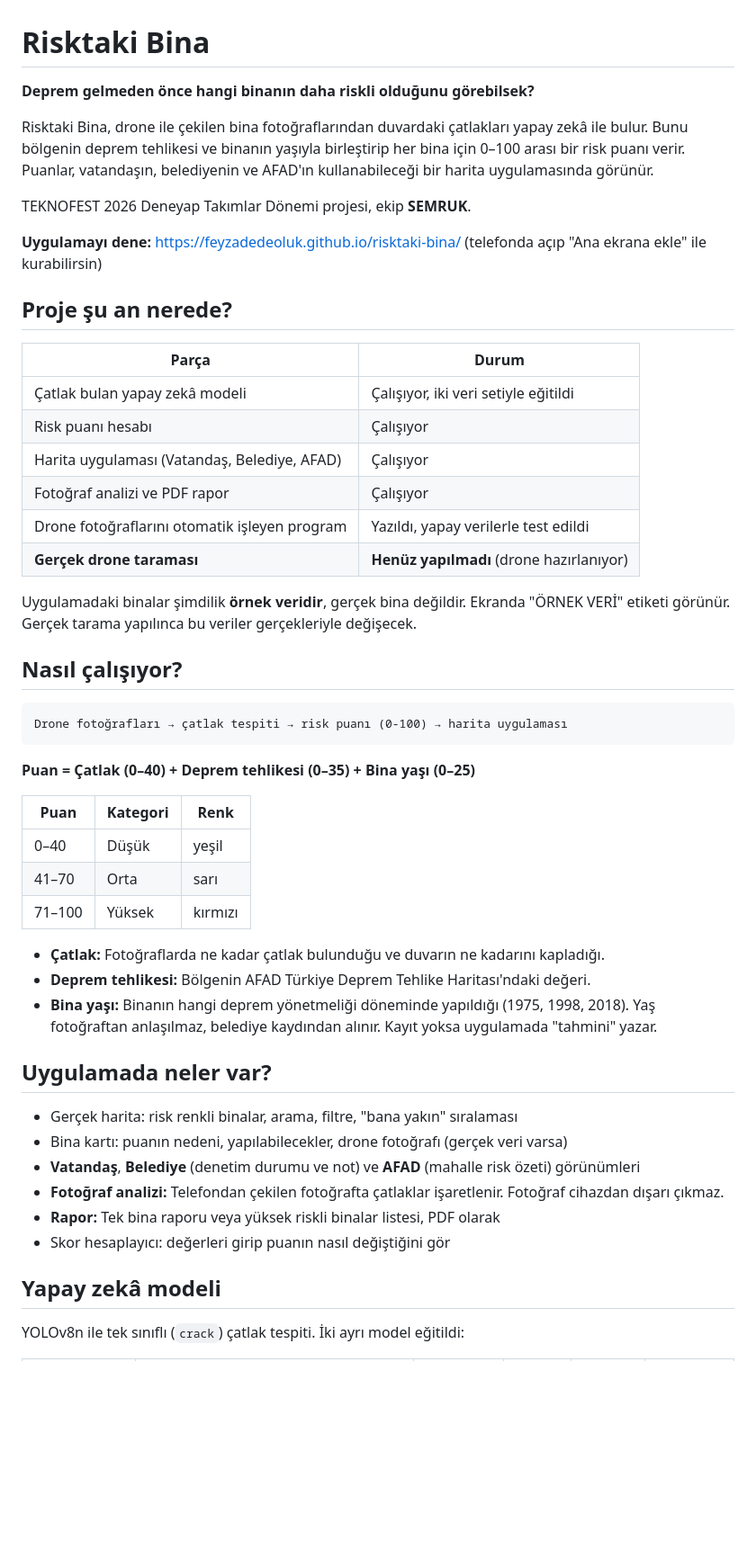
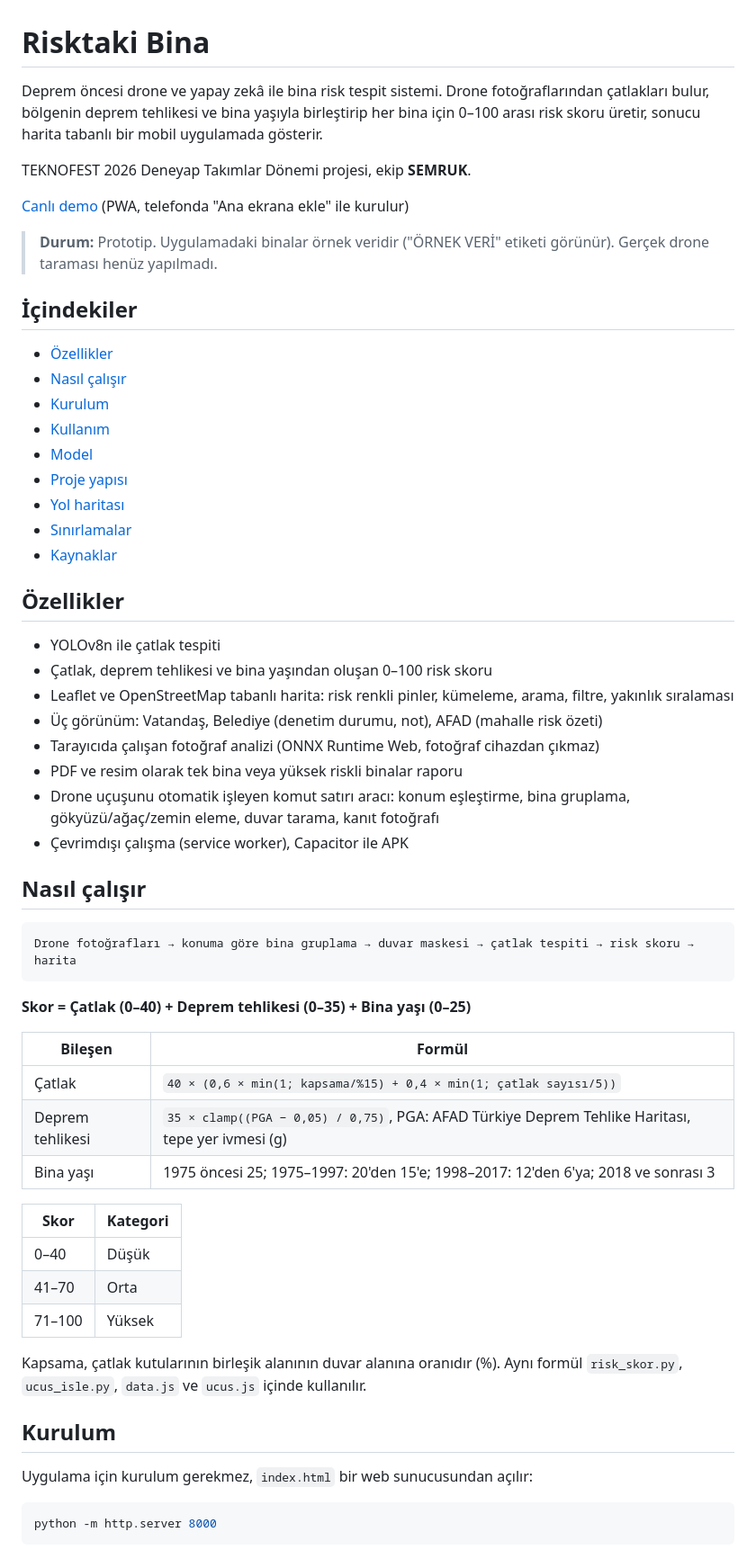
Before and after one commit to FeyzaDedeoluk/risktaki-bina, a Markdown page: README.md, the part around one of its changes. Shown at 90% size. Rendered like a GitHub page; blank space fills up the shorter version.

Commit message:
README standart proje düzenine getirildi
Co-Authored-By: Claude Sonnet 5.5 <noreply@anthropic.com>
Claude-Session: https://claude.ai/code/session_01KKjcuDGEb39csFtxrGyycV

````diff
--- a/README.md
+++ b/README.md
@@ -1,54 +1,63 @@
 # Risktaki Bina
 
-**Deprem gelmeden önce hangi binanın daha riskli olduğunu görebilsek?**
-
-Risktaki Bina, drone ile çekilen bina fotoğraflarından duvardaki çatlakları yapay zekâ ile bulur. Bunu bölgenin deprem tehlikesi ve binanın yaşıyla birleştirip her bina için 0–100 arası bir risk puanı verir. Puanlar, vatandaşın, belediyenin ve AFAD'ın kullanabileceği bir harita uygulamasında görünür.
+Deprem öncesi drone ve yapay zekâ ile bina risk tespit sistemi. Drone fotoğraflarından çatlakları bulur, bölgenin deprem tehlikesi ve bina yaşıyla birleştirip her bina için 0–100 arası risk skoru üretir, sonucu harita tabanlı bir mobil uygulamada gösterir.
 
 TEKNOFEST 2026 Deneyap Takımlar Dönemi projesi, ekip **SEMRUK**.
 
-**Uygulamayı dene:** https://feyzadedeoluk.github.io/risktaki-bina/ (telefonda açıp "Ana ekrana ekle" ile kurabilirsin)
+[Canlı demo](https://feyzadedeoluk.github.io/risktaki-bina/) (PWA, telefonda "Ana ekrana ekle" ile kurulur)
 
-## Proje şu an nerede?
+> **Durum:** Prototip. Uygulamadaki binalar örnek veridir ("ÖRNEK VERİ" etiketi görünür). Gerçek drone taraması henüz yapılmadı.
 
-| Parça | Durum |
-|---|---|
-| Çatlak bulan yapay zekâ modeli | Çalışıyor, iki veri setiyle eğitildi |
-| Risk puanı hesabı | Çalışıyor |
-| Harita uygulaması (Vatandaş, Belediye, AFAD) | Çalışıyor |
-| Fotoğraf analizi ve PDF rapor | Çalışıyor |
-| Drone fotoğraflarını otomatik işleyen program | Yazıldı, yapay verilerle test edildi |
-| **Gerçek drone taraması** | **Henüz yapılmadı** (drone hazırlanıyor) |
+## İçindekiler
 
-Uygulamadaki binalar şimdilik **örnek veridir**, gerçek bina değildir. Ekranda "ÖRNEK VERİ" etiketi görünür. Gerçek tarama yapılınca bu veriler gerçekleriyle değişecek.
+- [Özellikler](#özellikler)
+- [Nasıl çalışır](#nasıl-çalışır)
+- [Kurulum](#kurulum)
+- [Kullanım](#kullanım)
+- [Model](#model)
+- [Proje yapısı](#proje-yapısı)
+- [Yol haritası](#yol-haritası)
+- [Sınırlamalar](#sınırlamalar)
+- [Kaynaklar](#kaynaklar)
 
-## Nasıl çalışıyor?
+## Özellikler
+
+- YOLOv8n ile çatlak tespiti
+- Çatlak, deprem tehlikesi ve bina yaşından oluşan 0–100 risk skoru
+- Leaflet ve OpenStreetMap tabanlı harita: risk renkli pinler, kümeleme, arama, filtre, yakınlık sıralaması
+- Üç görünüm: Vatandaş, Belediye (denetim durumu, not), AFAD (mahalle risk özeti)
+- Tarayıcıda çalışan fotoğraf analizi (ONNX Runtime Web, fotoğraf cihazdan çıkmaz)
+- PDF ve resim olarak tek bina veya yüksek riskli binalar raporu
+- Drone uçuşunu otomatik işleyen komut satırı aracı: konum eşleştirme, bina gruplama, gökyüzü/ağaç/zemin eleme, duvar tarama, kanıt fotoğrafı
+- Çevrimdışı çalışma (service worker), Capacitor ile APK
+
+## Nasıl çalışır
 
 ```
-Drone fotoğrafları → çatlak tespiti → risk puanı (0-100) → harita uygulaması
+Drone fotoğrafları → konuma göre bina gruplama → duvar maskesi → çatlak tespiti → risk skoru → harita
 ```
 
-**Puan = Çatlak (0–40) + Deprem tehlikesi (0–35) + Bina yaşı (0–25)**
+**Skor = Çatlak (0–40) + Deprem tehlikesi (0–35) + Bina yaşı (0–25)**
 
-| Puan | Kategori | Renk |
-|---|---|---|
-| 0–40 | Düşük | yeşil |
-| 41–70 | Orta | sarı |
-| 71–100 | Yüksek | kırmızı |
+| Bileşen | Formül |
+|---|---|
+| Çatlak | `40 × (0,6 × min(1; kapsama/%15) + 0,4 × min(1; çatlak sayısı/5))` |
+| Deprem tehlikesi | `35 × clamp((PGA − 0,05) / 0,75)`, PGA: AFAD Türkiye Deprem Tehlike Haritası, tepe yer ivmesi (g) |
+| Bina yaşı | 1975 öncesi 25; 1975–1997: 20'den 15'e; 1998–2017: 12'den 6'ya; 2018 ve sonrası 3 |
 
-- **Çatlak:** Fotoğraflarda ne kadar çatlak bulunduğu ve duvarın ne kadarını kapladığı.
-- **Deprem tehlikesi:** Bölgenin AFAD Türkiye Deprem Tehlike Haritası'ndaki değeri.
-- **Bina yaşı:** Binanın hangi deprem yönetmeliği döneminde yapıldığı (1975, 1998, 2018). Yaş fotoğraftan anlaşılmaz, belediye kaydından alınır. Kayıt yoksa uygulamada "tahmini" yazar.
+| Skor | Kategori |
+|---|---|
+| 0–40 | Düşük |
+| 41–70 | Orta |
+| 71–100 | Yüksek |
 
-## Uygulamada neler var?
+Kapsama, çatlak kutularının birleşik alanının duvar alanına oranıdır (%). Aynı formül `risk_skor.py`, `ucus_isle.py`, `data.js` ve `ucus.js` içinde kullanılır.
 
-- Gerçek harita: risk renkli binalar, arama, filtre, "bana yakın" sıralaması
-- Bina kartı: puanın nedeni, yapılabilecekler, drone fotoğrafı (gerçek veri varsa)
-- **Vatandaş**, **Belediye** (denetim durumu ve not) ve **AFAD** (mahalle risk özeti) görünümleri
-- **Fotoğraf analizi:** Telefondan çekilen fotoğrafta çatlaklar işaretlenir. Fotoğraf cihazdan dışarı çıkmaz.
-- **Rapor:** Tek bina raporu veya yüksek riskli binalar listesi, PDF olarak
-- Skor hesaplayıcı: değerleri girip puanın nasıl değiştiğini gör
+## Kurulum
 
-## Yapay zekâ modeli
+Uygulama için kurulum gerekmez, `index.html` bir web sunucusundan açılır:
 
-YOLOv8n ile tek sınıflı (`crack`) çatlak tespiti. İki ayrı model eğitildi:
+```bash
+python -m http.server 8000
+```
 
````
Also changed, not shown: other parts of README.md (+82 -51 lines).
